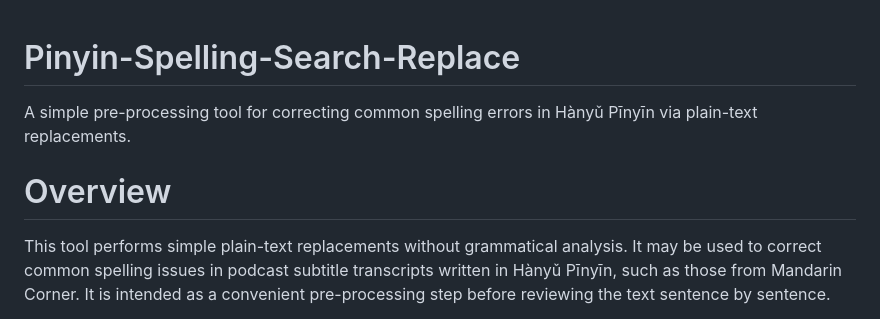
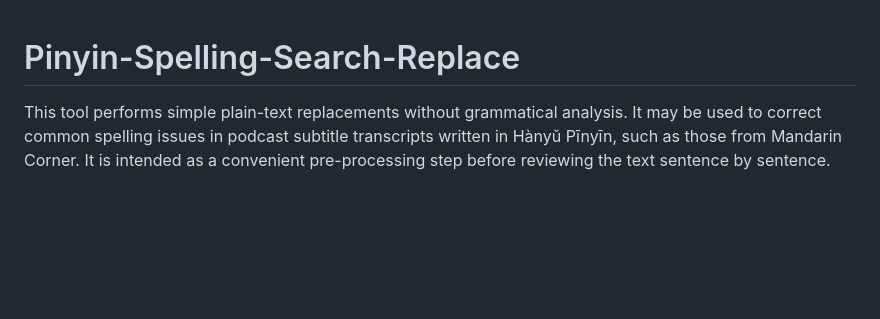
Before and after one commit to alfons/Pinyin-Spelling-Search-Replace, a Markdown page: README.md, the part around the change. Drawn GitHub-style; blank space fills up the shorter version.

Commit message:
Update README to remove overview and description
Removed the brief description and overview sections from the README.

```diff
--- a/README.md
+++ b/README.md
@@ -1,7 +1,4 @@
 # Pinyin-Spelling-Search-Replace
-A simple pre-processing tool for correcting common spelling errors in Hànyǔ Pīnyīn via plain-text replacements.
-
-# Overview
 
 This tool performs simple plain-text replacements without grammatical analysis. It may be used to correct common spelling issues in podcast subtitle transcripts written in Hànyǔ Pīnyīn, such as those from Mandarin Corner. It is intended as a convenient pre-processing step before reviewing the text sentence by sentence.
 
```
